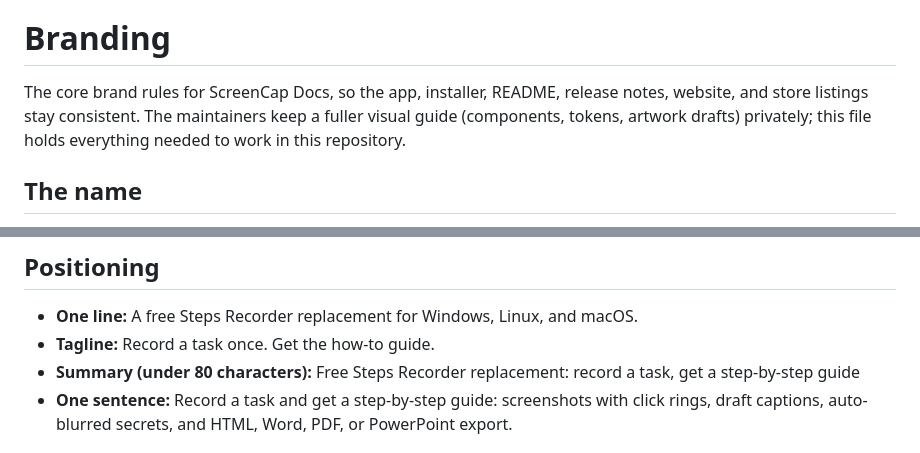
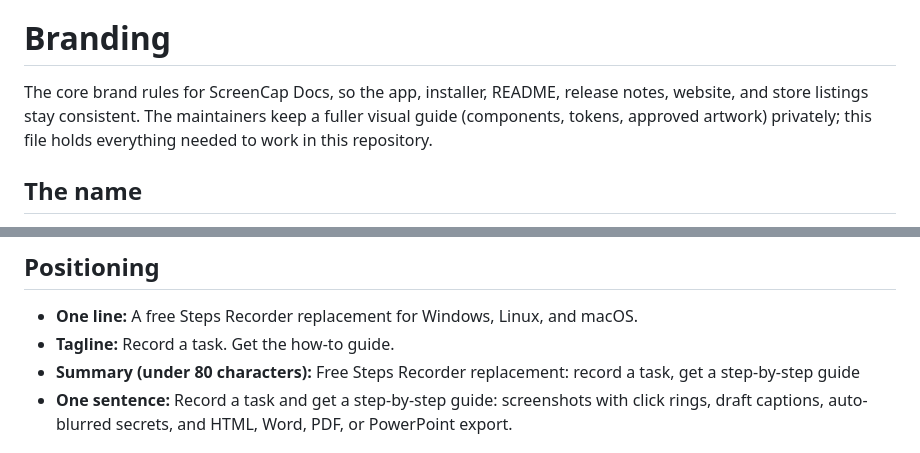
Before and after one commit to ILikeHostingServices/Screencap-Documentation-Tool, a Markdown page: docs/BRANDING.md, 2 parts joined by grey strips. GitHub-like rendering.

```diff
--- a/docs/BRANDING.md
+++ b/docs/BRANDING.md
@@ -2,7 +2,7 @@ BRANDING.md v1.4.0 (Last Rev: 2026-10-30)
 
 # Branding
 
-The core brand rules for ScreenCap Docs, so the app, installer, README, release notes, website, and store listings stay consistent. The maintainers keep a fuller visual guide (components, tokens, artwork drafts) privately; this file holds everything needed to work in this repository.
+The core brand rules for ScreenCap Docs, so the app, installer, README, release notes, website, and store listings stay consistent. The maintainers keep a fuller visual guide (components, tokens, approved artwork) privately; this file holds everything needed to work in this repository.
 
 ## The name
 
@@ -15,7 +15,7 @@ The core brand rules for ScreenCap Docs, so the app, installer, README, release
 ## Positioning
 
 - **One line:** A free Steps Recorder replacement for Windows, Linux, and macOS.
-- **Tagline:** Record a task once. Get the how-to guide.
+- **Tagline:** Record a task. Get the how-to guide.
 - **Summary (under 80 characters):** Free Steps Recorder replacement: record a task, get a step-by-step guide
 - **One sentence:** Record a task and get a step-by-step guide: screenshots with click rings, draft captions, auto-blurred secrets, and HTML, Word, PDF, or PowerPoint export.
 
```
Also changed, not shown: other parts of docs/BRANDING.md (+1 -1 lines), docs/store/banner.png, 2 other files.
